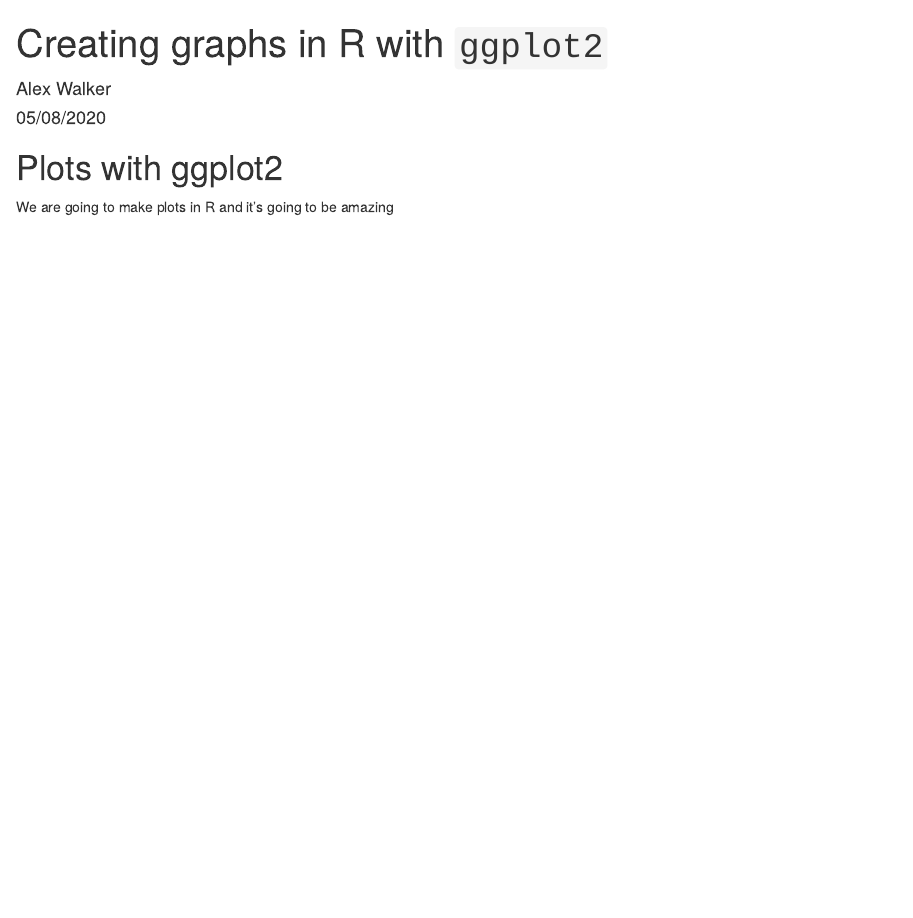
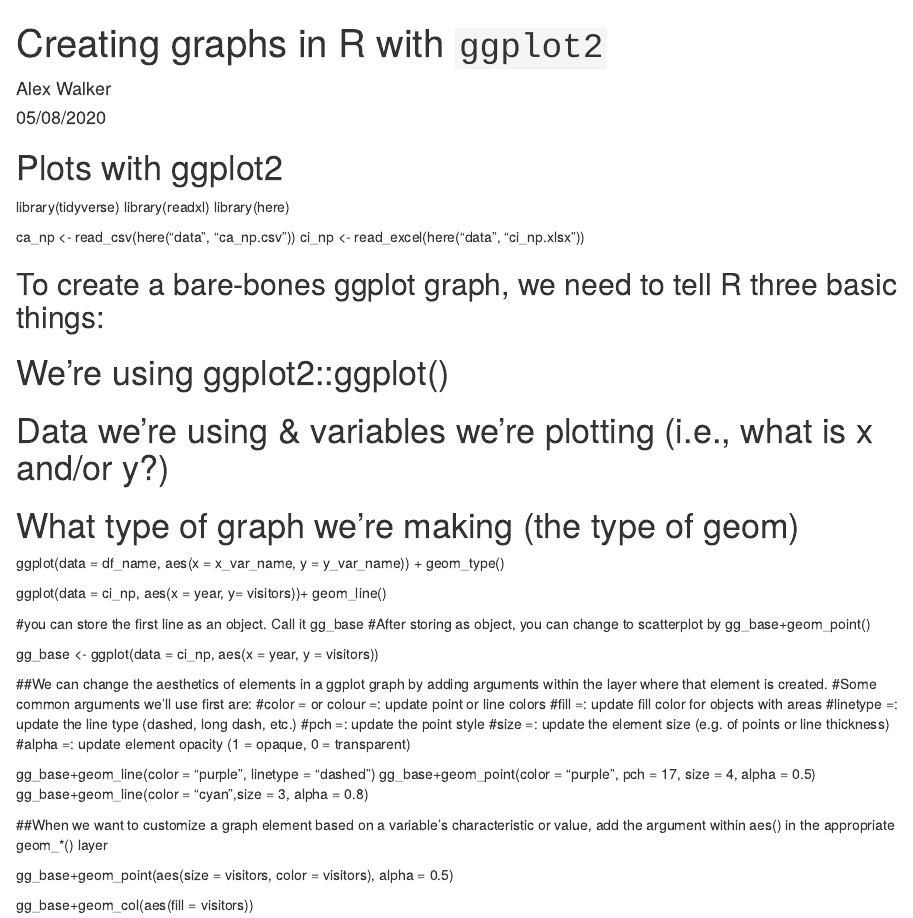
Before and after one commit to Newfieguy/r-workshop, an R Markdown document (plots-ggplot.rmd): the page in a window 1100 px wide, from its top. Rendered offline with R 4.5, knitr and Pandoc, with nearby package versions.

Commit message:
Updated Readme with things I believe will be important to refer to in the future

```diff
--- a/plots-ggplot.rmd
+++ b/plots-ggplot.rmd
@@ -7,4 +7,43 @@ output: html_document
 
 # Plots with ggplot2
 
-We are going to make plots in R and it's going to be amazing
+library(tidyverse)
+library(readxl)
+library(here)
+
+ca_np <- read_csv(here("data", "ca_np.csv"))
+ci_np <- read_excel(here("data", "ci_np.xlsx"))
+
+## To create a bare-bones ggplot graph, we need to tell R three basic things:
+# We’re using ggplot2::ggplot()
+# Data we’re using & variables we’re plotting (i.e., what is x and/or y?)
+# What type of graph we’re making (the type of geom)
+
+ggplot(data = df_name, aes(x = x_var_name, y = y_var_name)) +
+  geom_type()
+
+ggplot(data = ci_np, aes(x = year, y= visitors))+ geom_line()
+
+#you can store the first line as an object. Call it gg_base
+#After storing as object, you can change to scatterplot by gg_base+geom_point()
+
+gg_base <- ggplot(data = ci_np, aes(x = year, y = visitors))
+
+##We can change the aesthetics of elements in a ggplot graph by adding arguments within the layer where that element is created.
+#Some common arguments we’ll use first are:
+#color = or colour =: update point or line colors
+#fill =: update fill color for objects with areas
+#linetype =: update the line type (dashed, long dash, etc.)
+#pch =: update the point style
+#size =: update the element size (e.g. of points or line thickness)
+#alpha =: update element opacity (1 = opaque, 0 = transparent)
+
+gg_base+geom_line(color = "purple", linetype = "dashed")
+gg_base+geom_point(color = "purple", pch = 17, size = 4, alpha = 0.5)
+gg_base+geom_line(color = "cyan",size = 3, alpha = 0.8)
+
+##When we want to customize a graph element based on a variable’s characteristic or value, add the argument within aes() in the appropriate geom_*() layer
+
+gg_base+geom_point(aes(size = visitors, color = visitors), alpha = 0.5)
+
+gg_base+geom_col(aes(fill = visitors))
```
